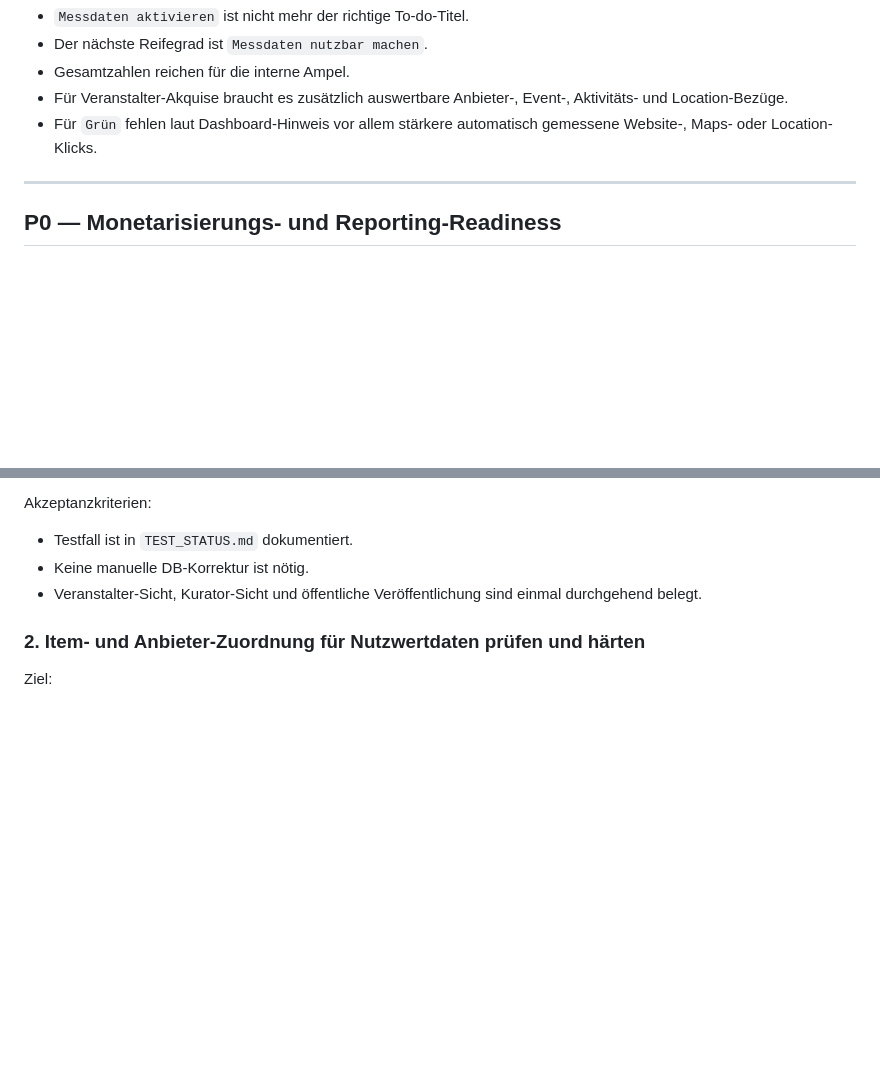
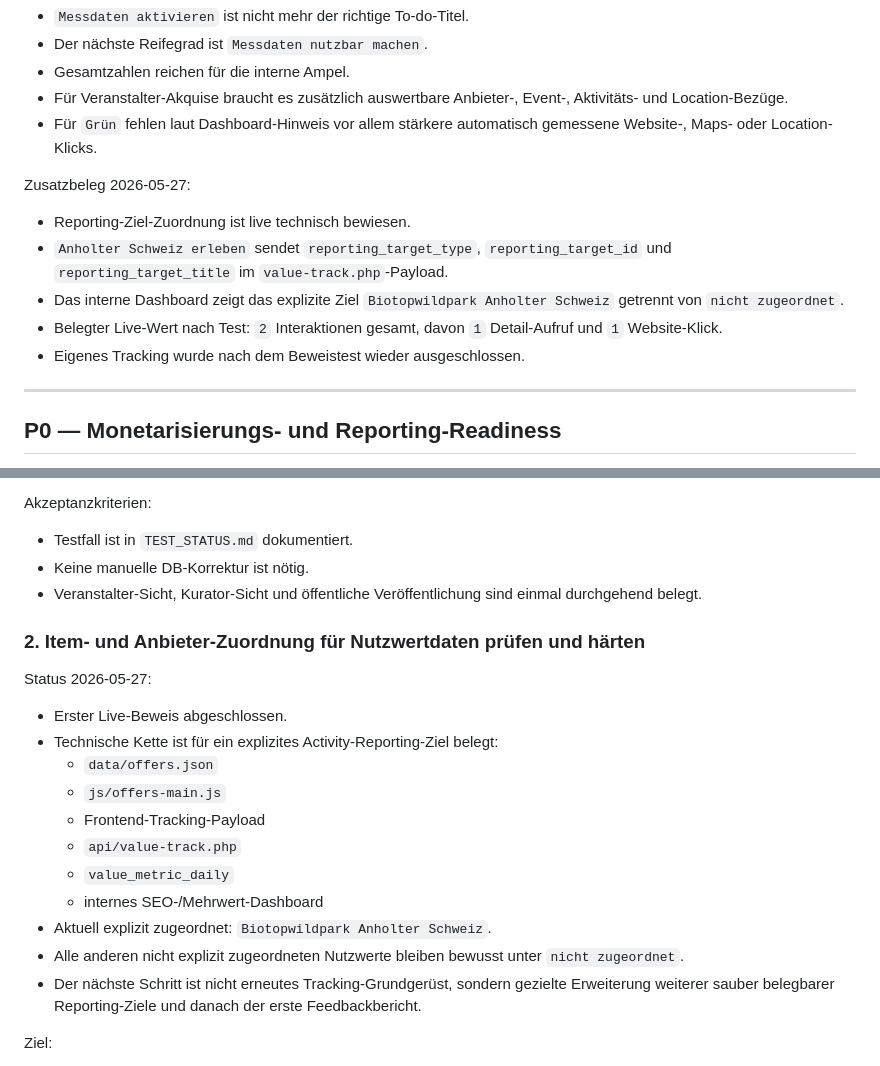
Before and after one commit to Stratos888/Bocholt-Erleben, a Markdown page: ROADMAP.md, 2 parts joined by grey strips. Rendered like a GitHub page; blank space fills up the shorter version.

Commit message:
Dokumentiere Live-Beweis fuer Reporting-Ziele

```diff
--- a/ROADMAP.md
+++ b/ROADMAP.md
@@ -47,6 +47,14 @@ Bewertung:
 - Für Veranstalter-Akquise braucht es zusätzlich auswertbare Anbieter-, Event-, Aktivitäts- und Location-Bezüge.
 - Für `Grün` fehlen laut Dashboard-Hinweis vor allem stärkere automatisch gemessene Website-, Maps- oder Location-Klicks.
 
+Zusatzbeleg 2026-05-27:
+
+- Reporting-Ziel-Zuordnung ist live technisch bewiesen.
+- `Anholter Schweiz erleben` sendet `reporting_target_type`, `reporting_target_id` und `reporting_target_title` im `value-track.php`-Payload.
+- Das interne Dashboard zeigt das explizite Ziel `Biotopwildpark Anholter Schweiz` getrennt von `nicht zugeordnet`.
+- Belegter Live-Wert nach Test: `2` Interaktionen gesamt, davon `1` Detail-Aufruf und `1` Website-Klick.
+- Eigenes Tracking wurde nach dem Beweistest wieder ausgeschlossen.
+
 ---
 
 ## P0 — Monetarisierungs- und Reporting-Readiness
@@ -75,6 +83,20 @@ Akzeptanzkriterien:
 - Veranstalter-Sicht, Kurator-Sicht und öffentliche Veröffentlichung sind einmal durchgehend belegt.
 
 ### 2. Item- und Anbieter-Zuordnung für Nutzwertdaten prüfen und härten
+
+Status 2026-05-27:
+
+- Erster Live-Beweis abgeschlossen.
+- Technische Kette ist für ein explizites Activity-Reporting-Ziel belegt:
+  - `data/offers.json`
+  - `js/offers-main.js`
+  - Frontend-Tracking-Payload
+  - `api/value-track.php`
+  - `value_metric_daily`
+  - internes SEO-/Mehrwert-Dashboard
+- Aktuell explizit zugeordnet: `Biotopwildpark Anholter Schweiz`.
+- Alle anderen nicht explizit zugeordneten Nutzwerte bleiben bewusst unter `nicht zugeordnet`.
+- Der nächste Schritt ist nicht erneutes Tracking-Grundgerüst, sondern gezielte Erweiterung weiterer sauber belegbarer Reporting-Ziele und danach der erste Feedbackbericht.
 
 Ziel:
 
```
Also changed, not shown: TEST_STATUS.md (+80 -0 lines).
